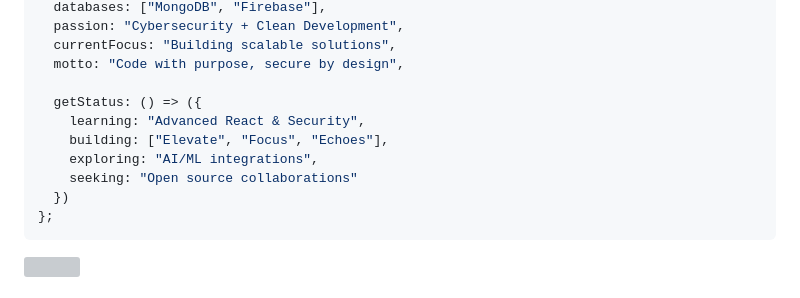
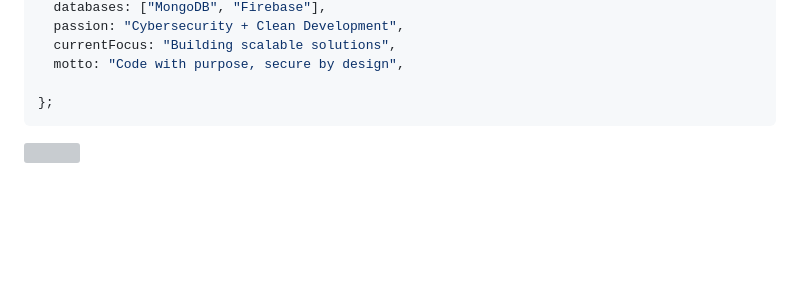
Before and after one commit to dikie001/dikie001, a Markdown page: README.md, the part around the change. GitHub-like rendering; blank space fills up the shorter version; grey boxes are pictures that could not be loaded.

````diff
--- a/README.md
+++ b/README.md
@@ -28,12 +28,6 @@ const mrDickens = {
   currentFocus: "Building scalable solutions",
   motto: "Code with purpose, secure by design",
 
-  getStatus: () => ({
-    learning: "Advanced React & Security",
-    building: ["Elevate", "Focus", "Echoes"],
-    exploring: "AI/ML integrations",
-    seeking: "Open source collaborations"
-  })
 };
 ```
 
````
